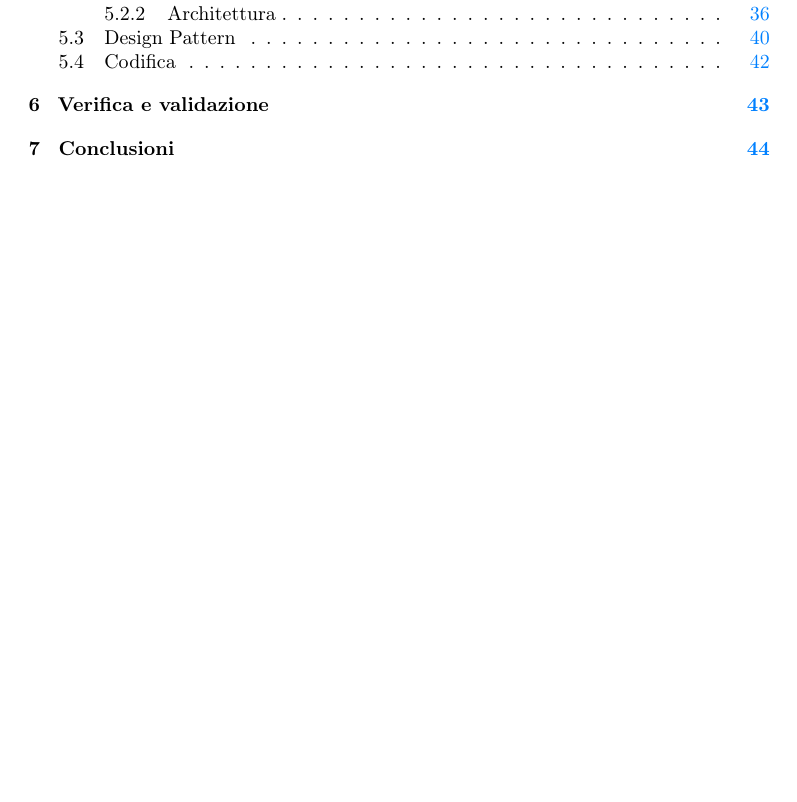
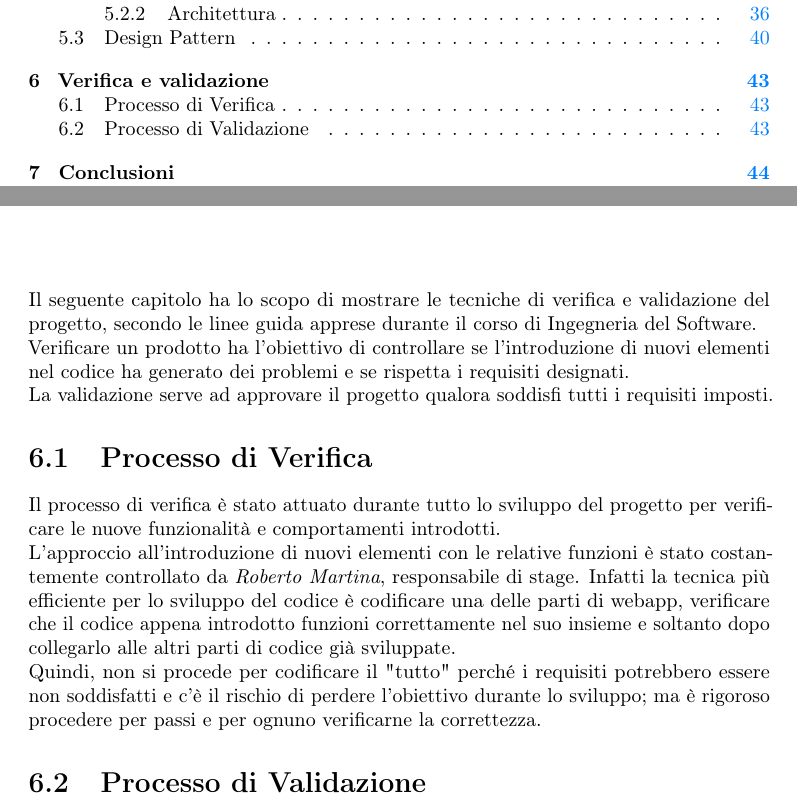
Before and after one commit to Fawy01/Tesi, a LaTeX thesis (thesis.tex, which reads chapters/product-design.tex): part of page 5 of 55 before the commit and two parts of pages 5 and 51 of 55 after it, the two joined at a grey line, cut so that both start at the same text, the shorter picture padded with empty space. Compiled offline with pdfLaTeX.

Commit message:
inizio verifica e validazione

```diff
--- a/chapters/product-design.tex
+++ b/chapters/product-design.tex
@@ -1,2 +1,13 @@
 \chapter{Verifica e validazione}
 \label{cap:verifica-validazione}
+
+Il seguente capitolo ha lo scopo di mostrare le tecniche di verifica e validazione del progetto, secondo le linee guida apprese durante il corso di Ingegneria del Software. \\
+Verificare un prodotto ha l'obiettivo di controllare se l'introduzione di nuovi elementi nel codice ha generato dei problemi e se rispetta i requisiti designati.
+\\La validazione serve ad approvare il progetto qualora soddisfi tutti i requisiti imposti.
+
+\section{Processo di Verifica}
+Il processo di verifica è stato attuato durante tutto lo sviluppo del progetto per verificare le nuove funzionalità e comportamenti introdotti.\\
+L'approccio all'introduzione di nuovi elementi con le relative funzioni è stato costantemente controllato da \textit{Roberto Martina}, responsabile di stage. Infatti  la tecnica più efficiente per lo sviluppo del codice è codificare una delle parti di webapp, verificare che il codice appena introdotto funzioni correttamente nel suo insieme e soltanto dopo collegarlo alle altri parti di codice già sviluppate.\\
+Quindi, non si procede per codificare il "tutto" perché i requisiti potrebbero essere non soddisfatti e c'è il rischio di perdere l'obiettivo durante lo sviluppo; ma è rigoroso procedere per passi e per ognuno verificarne la correttezza.
+
+\section{Processo di Validazione}
```
Also changed, not shown: chapters/product-prototype.tex (+0 -2 lines), thesis.pdf, 5 other files.
